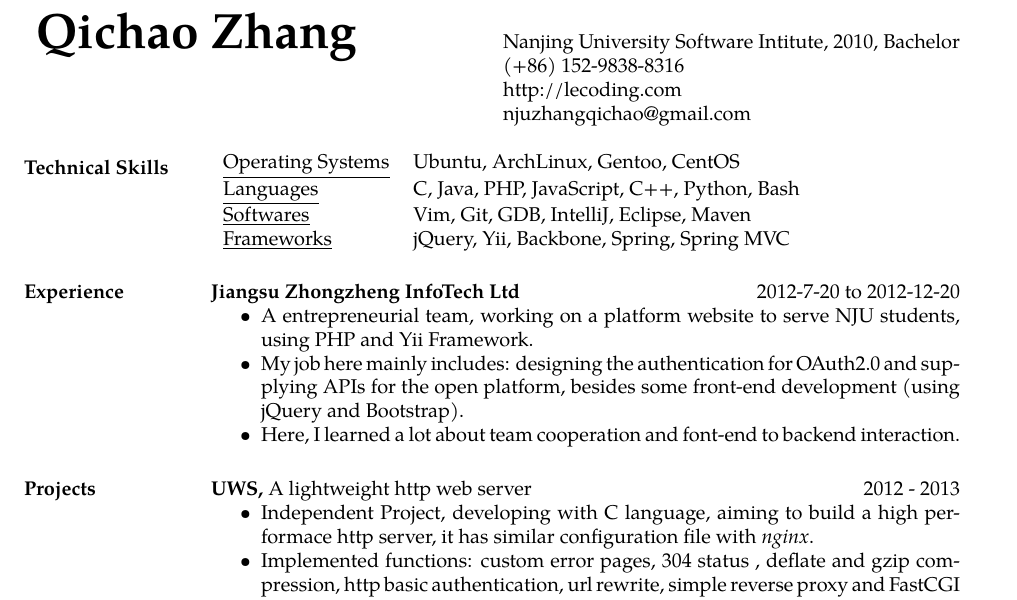
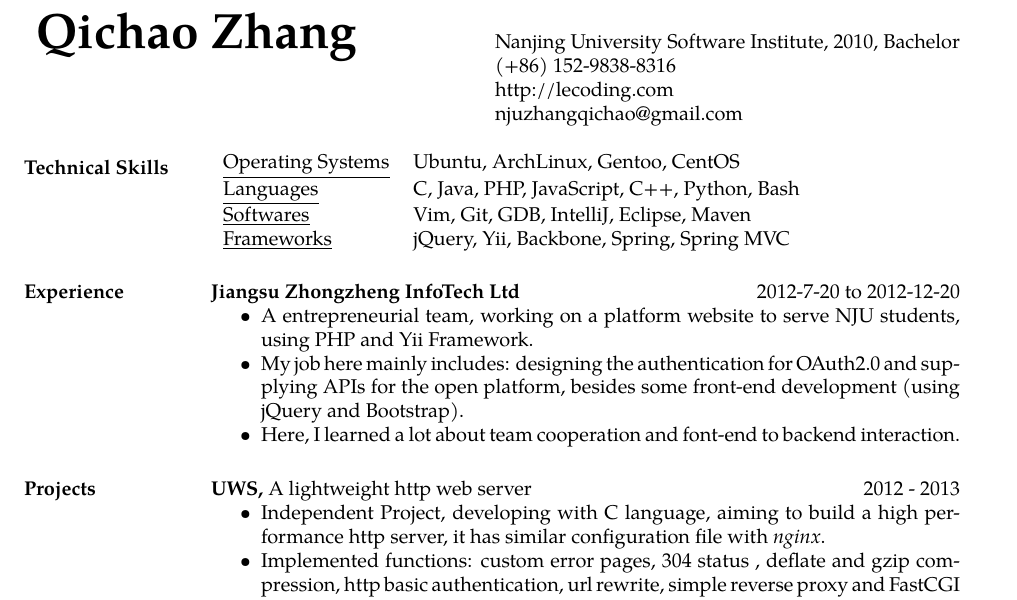
Before and after one commit to usbuild/resume, a LaTeX CV (QichaoZhang_resume.tex): part of page 1 of 2, cut so that both start at the same text. Compiled offline with XeLaTeX; a missing font is replaced by an installed copy or a similar font.

Commit message:
fix some typo

```diff
--- a/QichaoZhang_resume.tex
+++ b/QichaoZhang_resume.tex
@@ -14,7 +14,7 @@
 \begin{document}
 
 \address{ Qichao Zhang \\ }
-\address{ Nanjing University Software Intitute, 2010,  Bachelor\\ (+86) 152-9838-8316  \\ \href{http://lecoding.com}{http://lecoding.com} \\
+\address{ Nanjing University Software Institute, 2010,  Bachelor\\ (+86) 152-9838-8316  \\ \href{http://lecoding.com}{http://lecoding.com} \\
 \href{mailto:njuzhangqichao@gmail.com}{njuzhangqichao@gmail.com} }
 
 
@@ -39,7 +39,7 @@
 \section{Projects}
 {\bf UWS,} A lightweight http web server\hfill 2012 - 2013
 \begin{itemize} \itemsep -2pt
-  \item Independent Project, developing with C language, aiming to build a high performace http server, it has similar configuration file with {\it nginx}.
+  \item Independent Project, developing with C language, aiming to build a high performance http server, it has similar configuration file with {\it nginx}.
   \item Implemented functions: custom error pages, 304 status , deflate and gzip compression, http basic authentication, url rewrite, simple reverse proxy and FastCGI support.
   \item Performance: under Ubuntu in a VMware instance having 512M memory, it can handle 7kqps of {\it apache benchmark} test in single process mode.
   \item To solve the memory leak problem, I wrote a memory pool named {\it usmem}, referring the design of Loki.
```
Also changed, not shown: QichaoZhang_resume.pdf, 1 other file.
